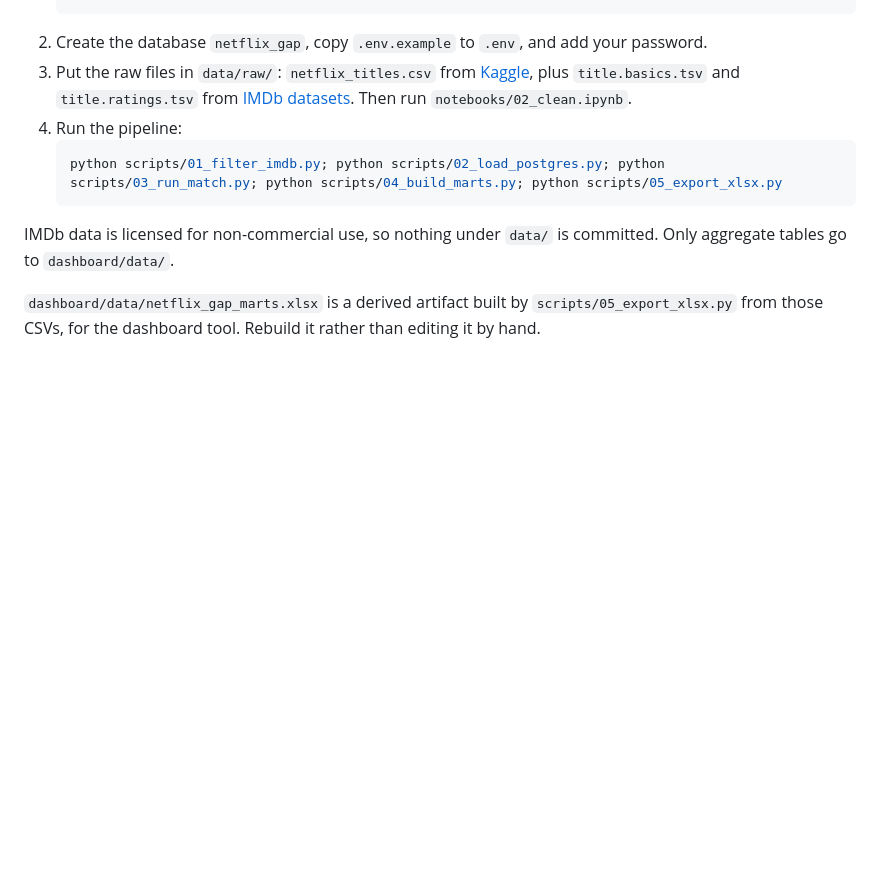
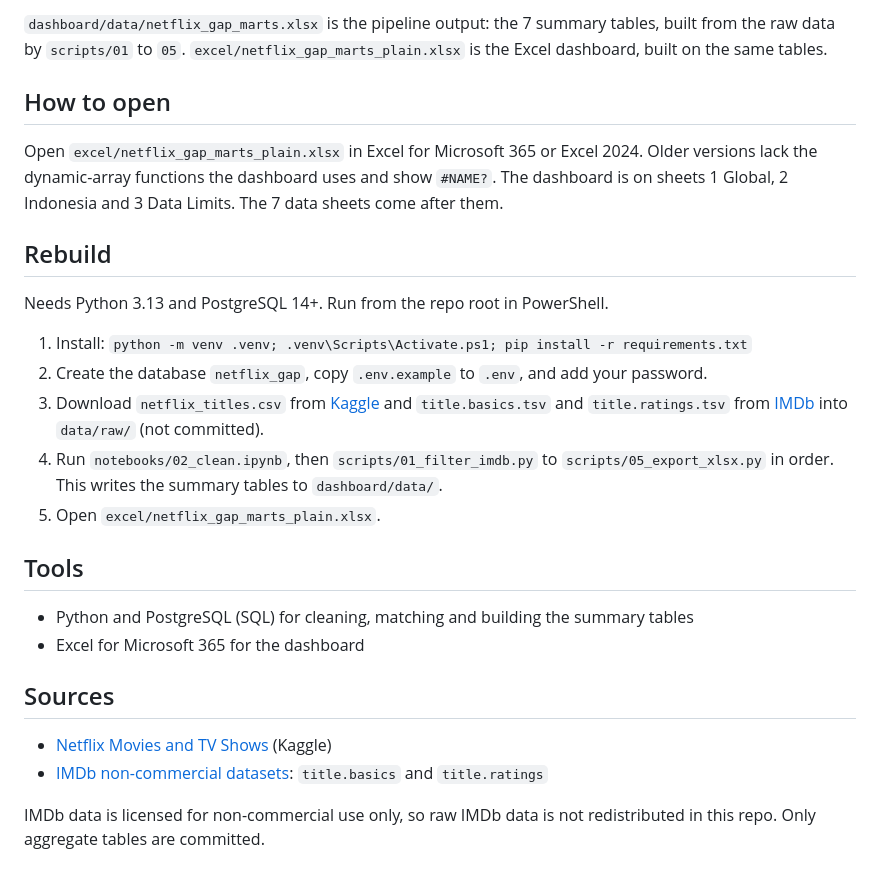
Before and after one commit to filan214/netflix-gap-analysis, a Markdown page: README.md, the part around one of its changes. Drawn GitHub-style; blank space fills up the shorter version.

````diff
--- a/README.md
+++ b/README.md
@@ -46,10 +77,27 @@ Requires Python 3.13 and PostgreSQL 14+. Run from the repo root in PowerShell.
+`dashboard/data/netflix_gap_marts.xlsx` is the pipeline output: the 7 summary tables, built from the raw data by `scripts/01` to `05`. `excel/netflix_gap_marts_plain.xlsx` is the Excel dashboard, built on the same tables.
+
+## How to open
+
+Open `excel/netflix_gap_marts_plain.xlsx` in Excel for Microsoft 365 or Excel 2024. Older versions lack the dynamic-array functions the dashboard uses and show `#NAME?`. The dashboard is on sheets 1 Global, 2 Indonesia and 3 Data Limits. The 7 data sheets come after them.
+
+## Rebuild
+
+Needs Python 3.13 and PostgreSQL 14+. Run from the repo root in PowerShell.
+
+1. Install: `python -m venv .venv; .venv\Scripts\Activate.ps1; pip install -r requirements.txt`
 2. Create the database `netflix_gap`, copy `.env.example` to `.env`, and add your password.
-3. Put the raw files in `data/raw/`: `netflix_titles.csv` from [Kaggle](https://www.kaggle.com/datasets/shivamb/netflix-shows), plus `title.basics.tsv` and `title.ratings.tsv` from [IMDb datasets](https://datasets.imdbws.com/). Then run `notebooks/02_clean.ipynb`.
-4. Run the pipeline:
-   ```powershell
-   python scripts/01_filter_imdb.py; python scripts/02_load_postgres.py; python scripts/03_run_match.py; python scripts/04_build_marts.py; python scripts/05_export_xlsx.py
-   ```
+3. Download `netflix_titles.csv` from [Kaggle](https://www.kaggle.com/datasets/shivamb/netflix-shows) and `title.basics.tsv` and `title.ratings.tsv` from [IMDb](https://datasets.imdbws.com/) into `data/raw/` (not committed).
+4. Run `notebooks/02_clean.ipynb`, then `scripts/01_filter_imdb.py` to `scripts/05_export_xlsx.py` in order. This writes the summary tables to `dashboard/data/`.
+5. Open `excel/netflix_gap_marts_plain.xlsx`.
 
-IMDb data is licensed for non-commercial use, so nothing under `data/` is committed. Only aggregate tables go to `dashboard/data/`.
+## Tools
 
-`dashboard/data/netflix_gap_marts.xlsx` is a derived artifact built by `scripts/05_export_xlsx.py` from those CSVs, for the dashboard tool. Rebuild it rather than editing it by hand.
+- Python and PostgreSQL (SQL) for cleaning, matching and building the summary tables
+- Excel for Microsoft 365 for the dashboard
+
+## Sources
+
+- [Netflix Movies and TV Shows](https://www.kaggle.com/datasets/shivamb/netflix-shows) (Kaggle)
+- [IMDb non-commercial datasets](https://datasets.imdbws.com/): `title.basics` and `title.ratings`
+
+IMDb data is licensed for non-commercial use only, so raw IMDb data is not redistributed in this repo. Only aggregate tables are committed.
````
Also changed, not shown: other parts of README.md (+64 -33 lines), images/01_overview_global.png (added), images/02_scatter_scale_up_candidates.png (added), images/03_gap_vs_world_movies.png (added), images/04_robustness_top5_bottom5.png (added), images/05_hidden_by_low_votes.png (added), images/06_indonesia_age_and_growth.png (added), 1 other file.
